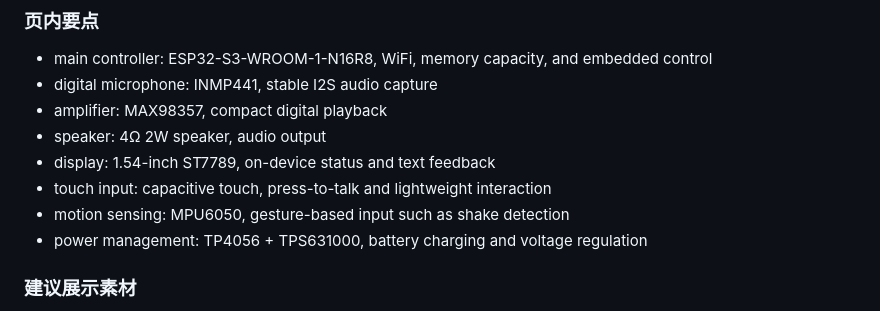
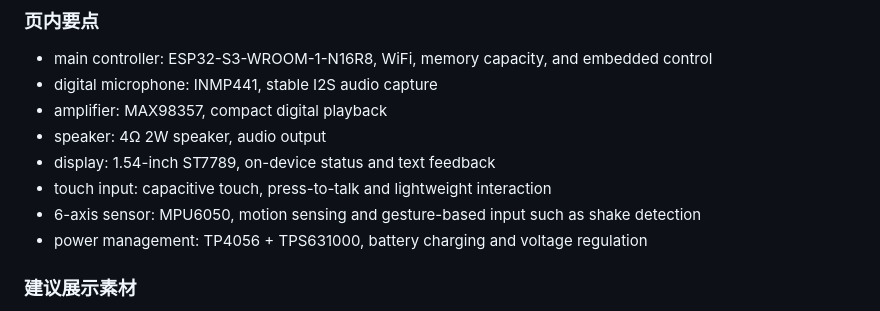
Before and after one commit to hm1399/AI-bot, a Markdown page: presentation/AI-Bot-15分钟Presentation文稿.md, the part around the change. GitHub-like rendering.

Commit message:
docs: clarify mpu6050 as 6-axis sensor in slide 6

```diff
--- a/presentation/AI-Bot-15分钟Presentation文稿.md
+++ b/presentation/AI-Bot-15分钟Presentation文稿.md
@@ -191,7 +191,7 @@
 - speaker: 4Ω 2W speaker, audio output
 - display: 1.54-inch ST7789, on-device status and text feedback
 - touch input: capacitive touch, press-to-talk and lightweight interaction
-- motion sensing: MPU6050, gesture-based input such as shake detection
+- 6-axis sensor: MPU6050, motion sensing and gesture-based input such as shake detection
 - power management: TP4056 + TPS631000, battery charging and voltage regulation
 
 ### 建议展示素材
```
